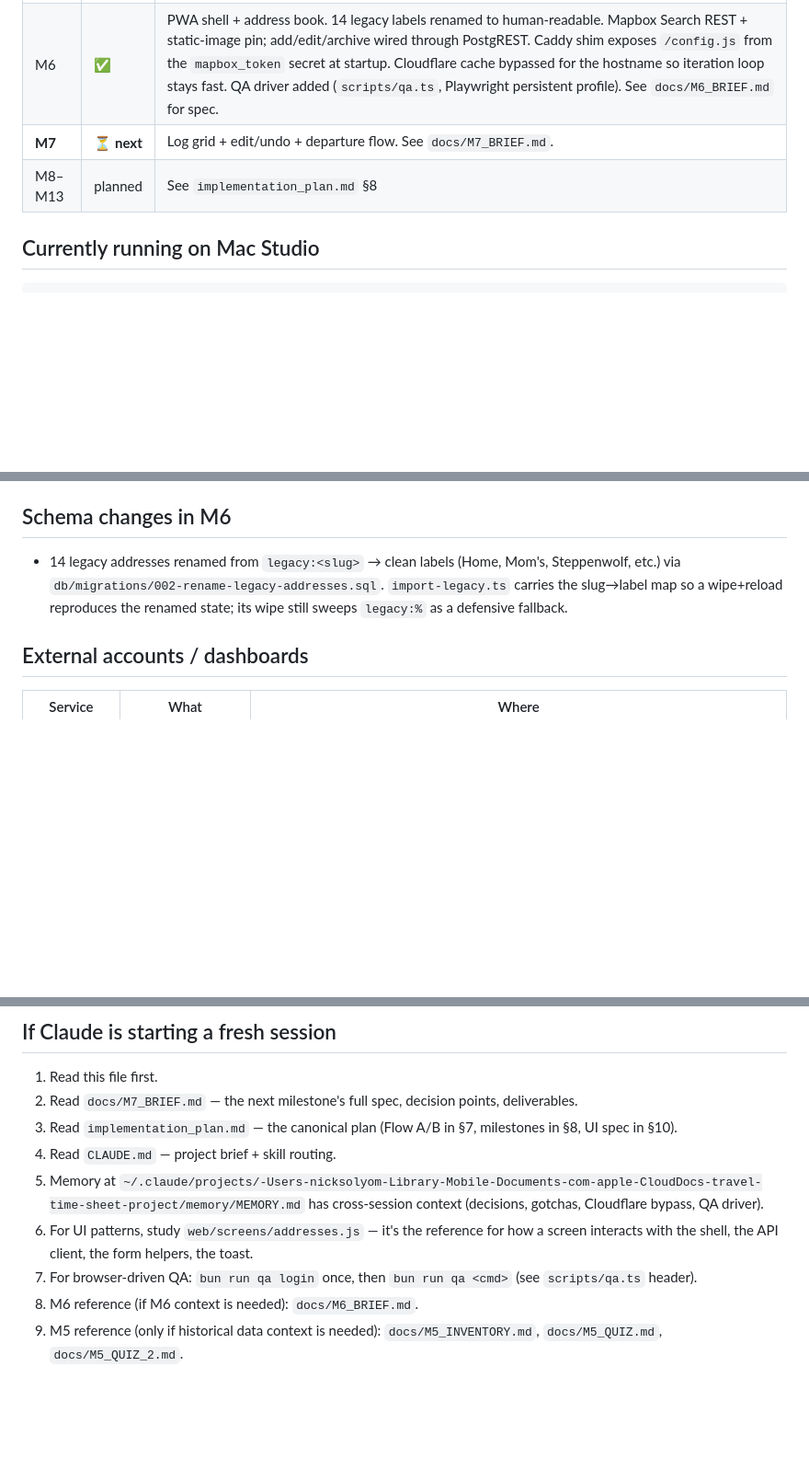
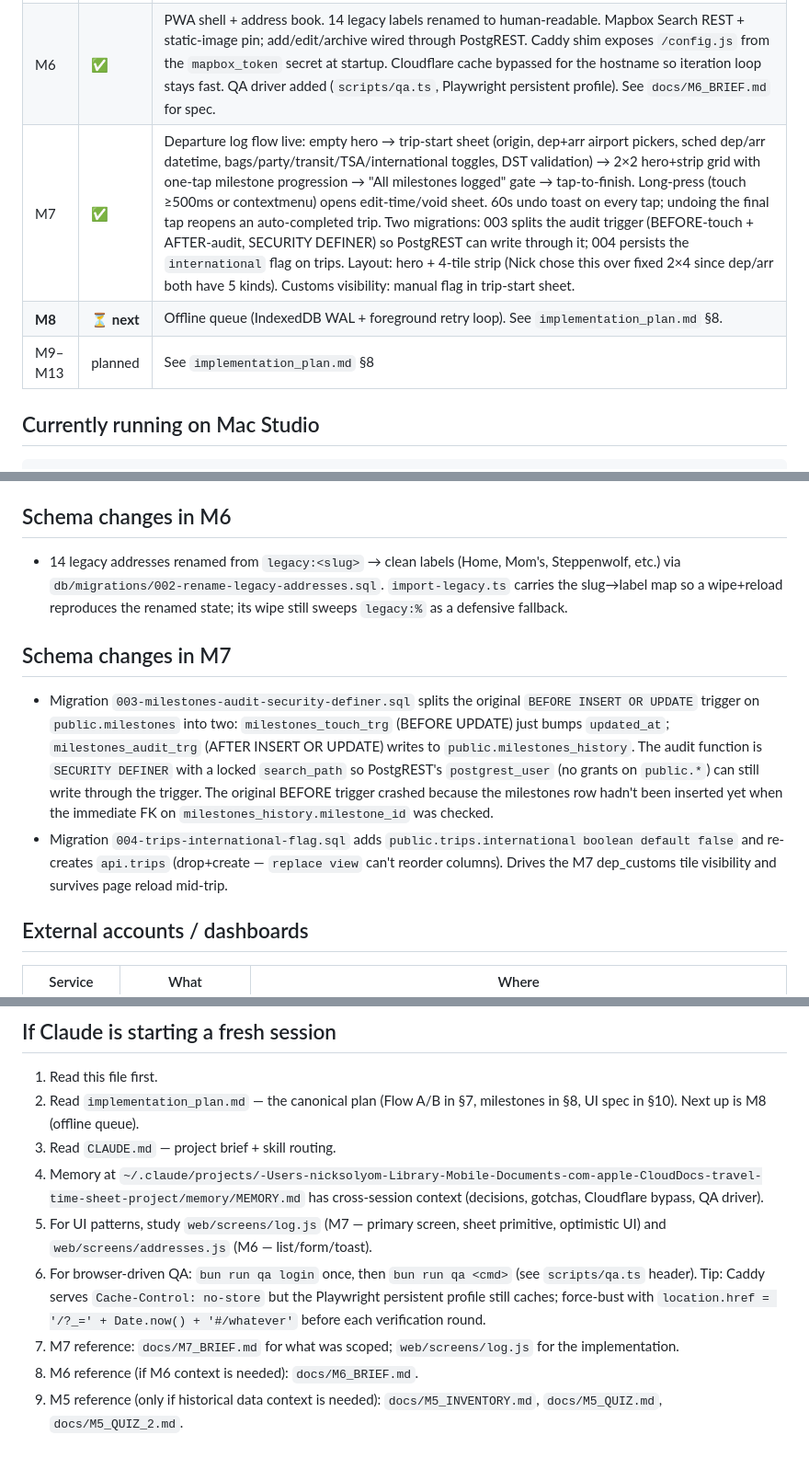
Before and after one commit to NSDodgers/travel-logger, a Markdown page: STATUS.md, 3 parts joined by grey strips. Shown at 92% size. Rendered like a GitHub page; blank space fills up the shorter version.

Commit message:
M7: mark complete in STATUS
Records what shipped, the two M7 schema changes (003 + 004), and the
hand-off pointer for M8 (offline queue). Also notes the Playwright
persistent-profile cache caveat I had to work around during M7 QA.

Co-Authored-By: Claude Opus 4.7 (1M context) <noreply@anthropic.com>

```diff
--- a/STATUS.md
+++ b/STATUS.md
@@ -12,8 +12,9 @@ _Last updated: 2026-04-24 after M6. Update this file at the end of each mileston
 | M4 | ✅ | 5,515 airports seeded |
 | M5 | ✅ | Historical import: 231 trips + 536 milestones loaded (2017-08 → 2026-04). 14 addresses, 8 sources reconciled. See `docs/M5_INVENTORY.md` + `docs/M5_QUIZ*.md`; re-run via `./scripts/load-legacy.sh` |
 | M6 | ✅ | PWA shell + address book. 14 legacy labels renamed to human-readable. Mapbox Search REST + static-image pin; add/edit/archive wired through PostgREST. Caddy shim exposes `/config.js` from the `mapbox_token` secret at startup. Cloudflare cache bypassed for the hostname so iteration loop stays fast. QA driver added (`scripts/qa.ts`, Playwright persistent profile). See `docs/M6_BRIEF.md` for spec. |
-| **M7** | **⏳ next** | Log grid + edit/undo + departure flow. See `docs/M7_BRIEF.md`. |
-| M8–M13 | planned | See `implementation_plan.md` §8 |
+| M7 | ✅ | Departure log flow live: empty hero → trip-start sheet (origin, dep+arr airport pickers, sched dep/arr datetime, bags/party/transit/TSA/international toggles, DST validation) → 2×2 hero+strip grid with one-tap milestone progression → "All milestones logged" gate → tap-to-finish. Long-press (touch ≥500ms or contextmenu) opens edit-time/void sheet. 60s undo toast on every tap; undoing the final tap reopens an auto-completed trip. Two migrations: 003 splits the audit trigger (BEFORE-touch + AFTER-audit, SECURITY DEFINER) so PostgREST can write through it; 004 persists the `international` flag on trips. Layout: hero + 4-tile strip (Nick chose this over fixed 2×4 since dep/arr both have 5 kinds). Customs visibility: manual flag in trip-start sheet. |
+| **M8** | **⏳ next** | Offline queue (IndexedDB WAL + foreground retry loop). See `implementation_plan.md` §8. |
+| M9–M13 | planned | See `implementation_plan.md` §8 |
 
 ## Currently running on Mac Studio
 
@@ -120,6 +121,11 @@ Diff against `main` (what changed since last push): `git log --oneline origin/ma
 
 - 14 legacy addresses renamed from `legacy:<slug>` → clean labels (Home, Mom's, Steppenwolf, etc.) via `db/migrations/002-rename-legacy-addresses.sql`. `import-legacy.ts` carries the slug→label map so a wipe+reload reproduces the renamed state; its wipe still sweeps `legacy:%` as a defensive fallback.
 
+## Schema changes in M7
+
+- Migration `003-milestones-audit-security-definer.sql` splits the original `BEFORE INSERT OR UPDATE` trigger on `public.milestones` into two: `milestones_touch_trg` (BEFORE UPDATE) just bumps `updated_at`; `milestones_audit_trg` (AFTER INSERT OR UPDATE) writes to `public.milestones_history`. The audit function is `SECURITY DEFINER` with a locked `search_path` so PostgREST's `postgrest_user` (no grants on `public.*`) can still write through the trigger. The original BEFORE trigger crashed because the milestones row hadn't been inserted yet when the immediate FK on `milestones_history.milestone_id` was checked.
+- Migration `004-trips-international-flag.sql` adds `public.trips.international boolean default false` and re-creates `api.trips` (drop+create — `replace view` can't reorder columns). Drives the M7 dep_customs tile visibility and survives page reload mid-trip.
+
 ## External accounts / dashboards
 
 | Service | What | Where |
@@ -132,11 +138,11 @@ Diff against `main` (what changed since last push): `git log --oneline origin/ma
 ## If Claude is starting a fresh session
 
 1. Read this file first.
-2. Read `docs/M7_BRIEF.md` — the next milestone's full spec, decision points, deliverables.
-3. Read `implementation_plan.md` — the canonical plan (Flow A/B in §7, milestones in §8, UI spec in §10).
-4. Read `CLAUDE.md` — project brief + skill routing.
-5. Memory at `~/.claude/projects/-Users-nicksolyom-Library-Mobile-Documents-com-apple-CloudDocs-travel-time-sheet-project/memory/MEMORY.md` has cross-session context (decisions, gotchas, Cloudflare bypass, QA driver).
-6. For UI patterns, study `web/screens/addresses.js` — it's the reference for how a screen interacts with the shell, the API client, the form helpers, the toast.
-7. For browser-driven QA: `bun run qa login` once, then `bun run qa <cmd>` (see `scripts/qa.ts` header).
+2. Read `implementation_plan.md` — the canonical plan (Flow A/B in §7, milestones in §8, UI spec in §10). Next up is M8 (offline queue).
+3. Read `CLAUDE.md` — project brief + skill routing.
+4. Memory at `~/.claude/projects/-Users-nicksolyom-Library-Mobile-Documents-com-apple-CloudDocs-travel-time-sheet-project/memory/MEMORY.md` has cross-session context (decisions, gotchas, Cloudflare bypass, QA driver).
+5. For UI patterns, study `web/screens/log.js` (M7 — primary screen, sheet primitive, optimistic UI) and `web/screens/addresses.js` (M6 — list/form/toast).
+6. For browser-driven QA: `bun run qa login` once, then `bun run qa <cmd>` (see `scripts/qa.ts` header). Tip: Caddy serves `Cache-Control: no-store` but the Playwright persistent profile still caches; force-bust with `location.href = '/?_=' + Date.now() + '#/whatever'` before each verification round.
+7. M7 reference: `docs/M7_BRIEF.md` for what was scoped; `web/screens/log.js` for the implementation.
 8. M6 reference (if M6 context is needed): `docs/M6_BRIEF.md`.
 9. M5 reference (only if historical data context is needed): `docs/M5_INVENTORY.md`, `docs/M5_QUIZ.md`, `docs/M5_QUIZ_2.md`.
```
Also changed, not shown: other parts of STATUS.md (+1 -1 lines).
